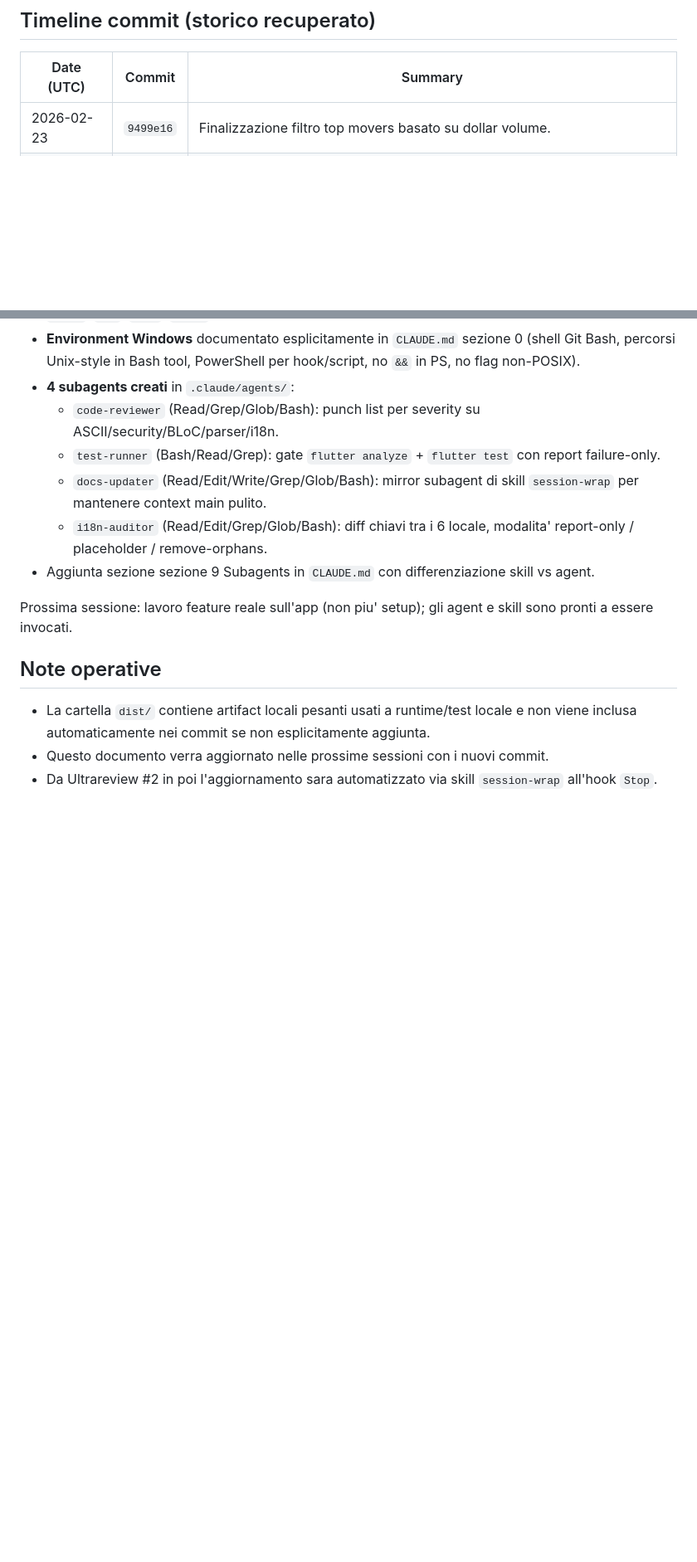
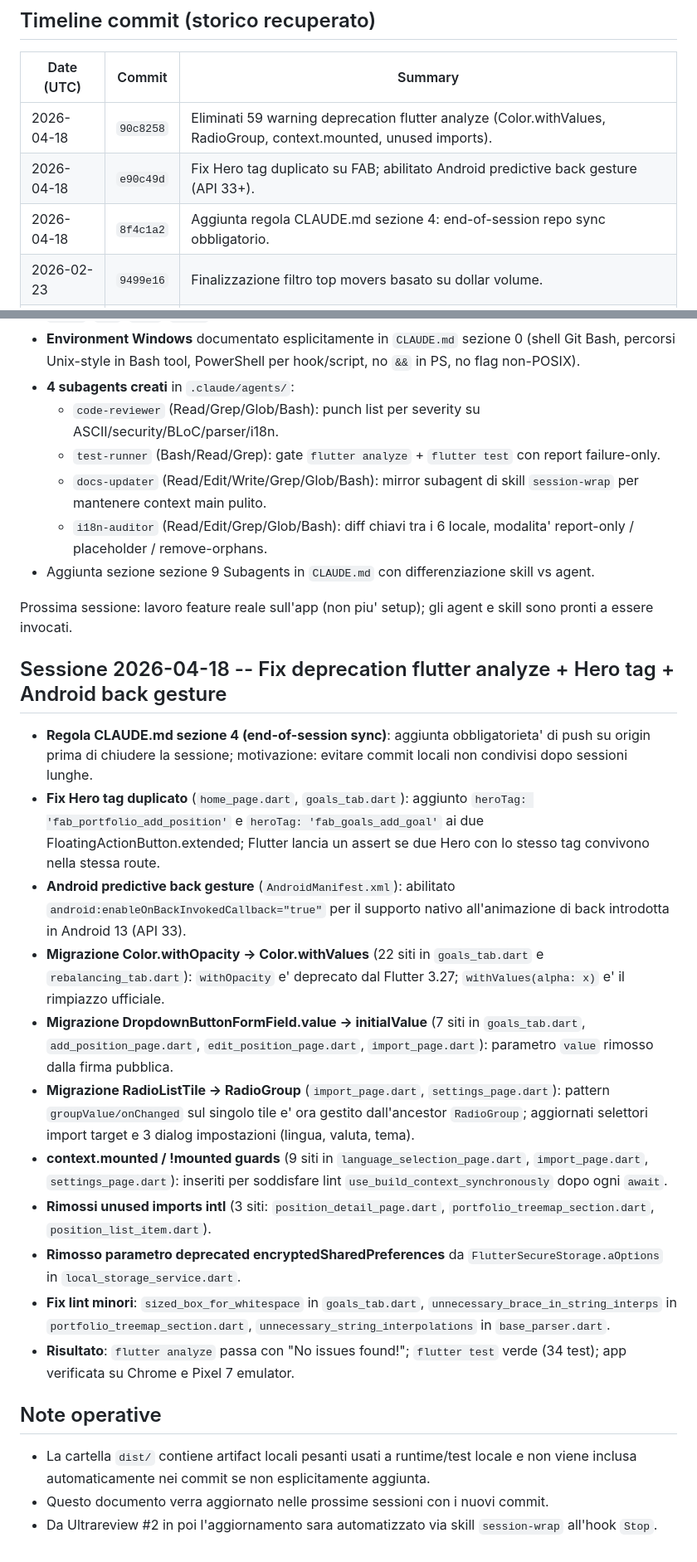
Before and after one commit to lunapiena49/portfoliomanager, a Markdown page: IMPLEMENTATION_HISTORY.md, 2 parts joined by grey strips. Shown at 83% size. GitHub-like rendering; blank space fills up the shorter version.

Commit message:
docs: log session 2026-04-18 (hero tag fix + 59 deprecation cleanup)

```diff
--- a/IMPLEMENTATION_HISTORY.md
+++ b/IMPLEMENTATION_HISTORY.md
@@ -13,6 +13,9 @@ Storico implementazioni recuperabile da git e documentazione interna.
 
 | Date (UTC) | Commit | Summary |
 |---|---|---|
+| 2026-04-18 | `90c8258` | Eliminati 59 warning deprecation flutter analyze (Color.withValues, RadioGroup, context.mounted, unused imports). |
+| 2026-04-18 | `e90c49d` | Fix Hero tag duplicato su FAB; abilitato Android predictive back gesture (API 33+). |
+| 2026-04-18 | `8f4c1a2` | Aggiunta regola CLAUDE.md sezione 4: end-of-session repo sync obbligatorio. |
 | 2026-02-23 | `9499e16` | Finalizzazione filtro top movers basato su dollar volume. |
 | 2026-02-22 | `52ee380` | Min mover volume portato a 1.5M, fix truncation timeframe tab, auto-download snapshot. |
 | 2026-02-20 | `c945b23` | Migrazione snapshot a rolling history DB e hardening prezzo in market tab. |
@@ -106,6 +109,20 @@ Follow-up post-commit #1, in risposta a feedback utente:
 
 Prossima sessione: lavoro feature reale sull'app (non piu' setup); gli agent e skill sono pronti a essere invocati.
 
+## Sessione 2026-04-18 -- Fix deprecation flutter analyze + Hero tag + Android back gesture
+
+- **Regola CLAUDE.md sezione 4 (end-of-session sync)**: aggiunta obbligatorieta' di push su origin prima di chiudere la sessione; motivazione: evitare commit locali non condivisi dopo sessioni lunghe.
+- **Fix Hero tag duplicato** (`home_page.dart`, `goals_tab.dart`): aggiunto `heroTag: 'fab_portfolio_add_position'` e `heroTag: 'fab_goals_add_goal'` ai due FloatingActionButton.extended; Flutter lancia un assert se due Hero con lo stesso tag convivono nella stessa route.
+- **Android predictive back gesture** (`AndroidManifest.xml`): abilitato `android:enableOnBackInvokedCallback="true"` per il supporto nativo all'animazione di back introdotta in Android 13 (API 33).
+- **Migrazione Color.withOpacity -> Color.withValues** (22 siti in `goals_tab.dart` e `rebalancing_tab.dart`): `withOpacity` e' deprecato dal Flutter 3.27; `withValues(alpha: x)` e' il rimpiazzo ufficiale.
+- **Migrazione DropdownButtonFormField.value -> initialValue** (7 siti in `goals_tab.dart`, `add_position_page.dart`, `edit_position_page.dart`, `import_page.dart`): parametro `value` rimosso dalla firma pubblica.
+- **Migrazione RadioListTile -> RadioGroup<T>** (`import_page.dart`, `settings_page.dart`): pattern `groupValue/onChanged` sul singolo tile e' ora gestito dall'ancestor `RadioGroup`; aggiornati selettori import target e 3 dialog impostazioni (lingua, valuta, tema).
+- **context.mounted / !mounted guards** (9 siti in `language_selection_page.dart`, `import_page.dart`, `settings_page.dart`): inseriti per soddisfare lint `use_build_context_synchronously` dopo ogni `await`.
+- **Rimossi unused imports intl** (3 siti: `position_detail_page.dart`, `portfolio_treemap_section.dart`, `position_list_item.dart`).
+- **Rimosso parametro deprecated encryptedSharedPreferences** da `FlutterSecureStorage.aOptions` in `local_storage_service.dart`.
+- **Fix lint minori**: `sized_box_for_whitespace` in `goals_tab.dart`, `unnecessary_brace_in_string_interps` in `portfolio_treemap_section.dart`, `unnecessary_string_interpolations` in `base_parser.dart`.
+- **Risultato**: `flutter analyze` passa con "No issues found!"; `flutter test` verde (34 test); app verificata su Chrome e Pixel 7 emulator.
+
 ## Note operative
 
 - La cartella `dist/` contiene artifact locali pesanti usati a runtime/test locale e non viene inclusa automaticamente nei commit se non esplicitamente aggiunta.
```
